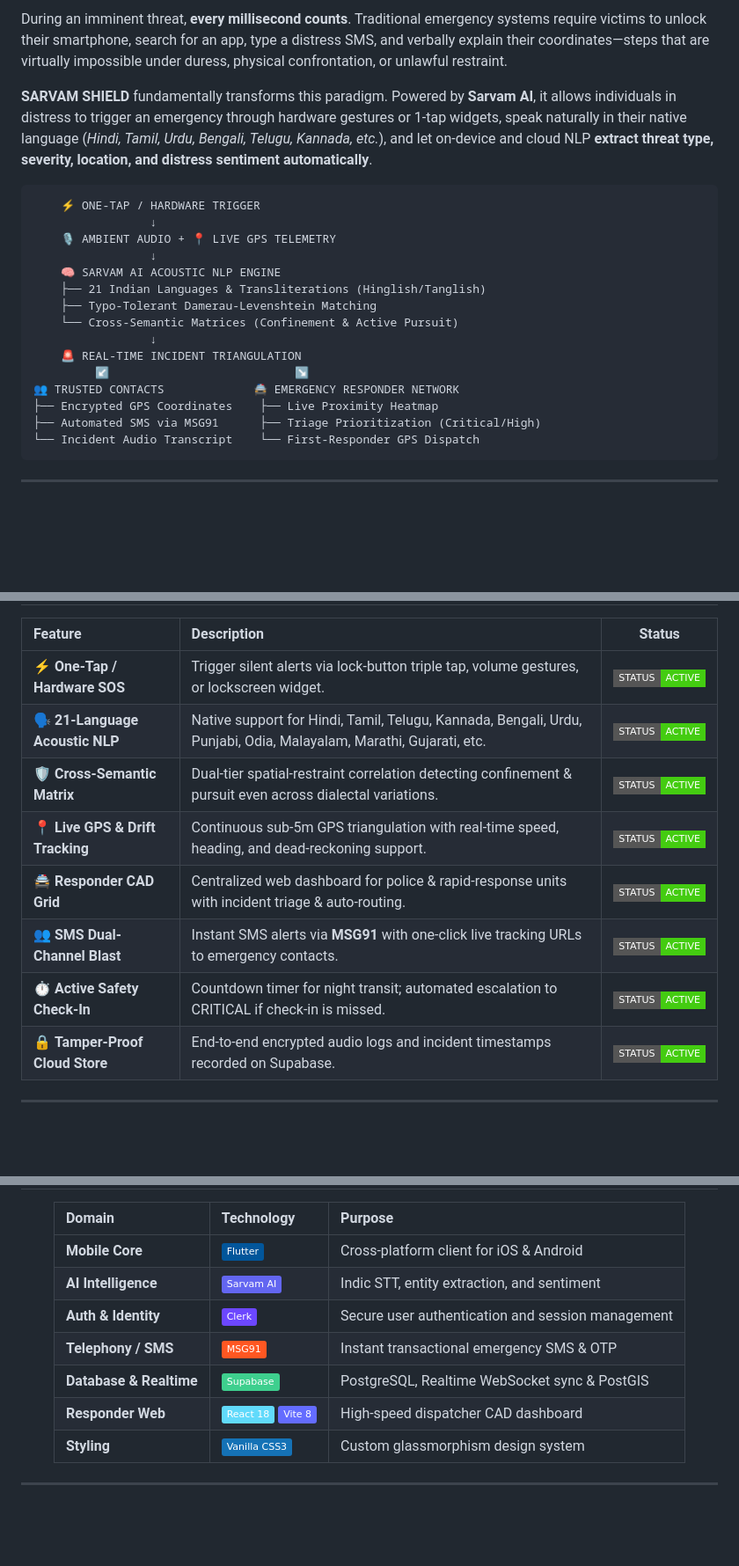
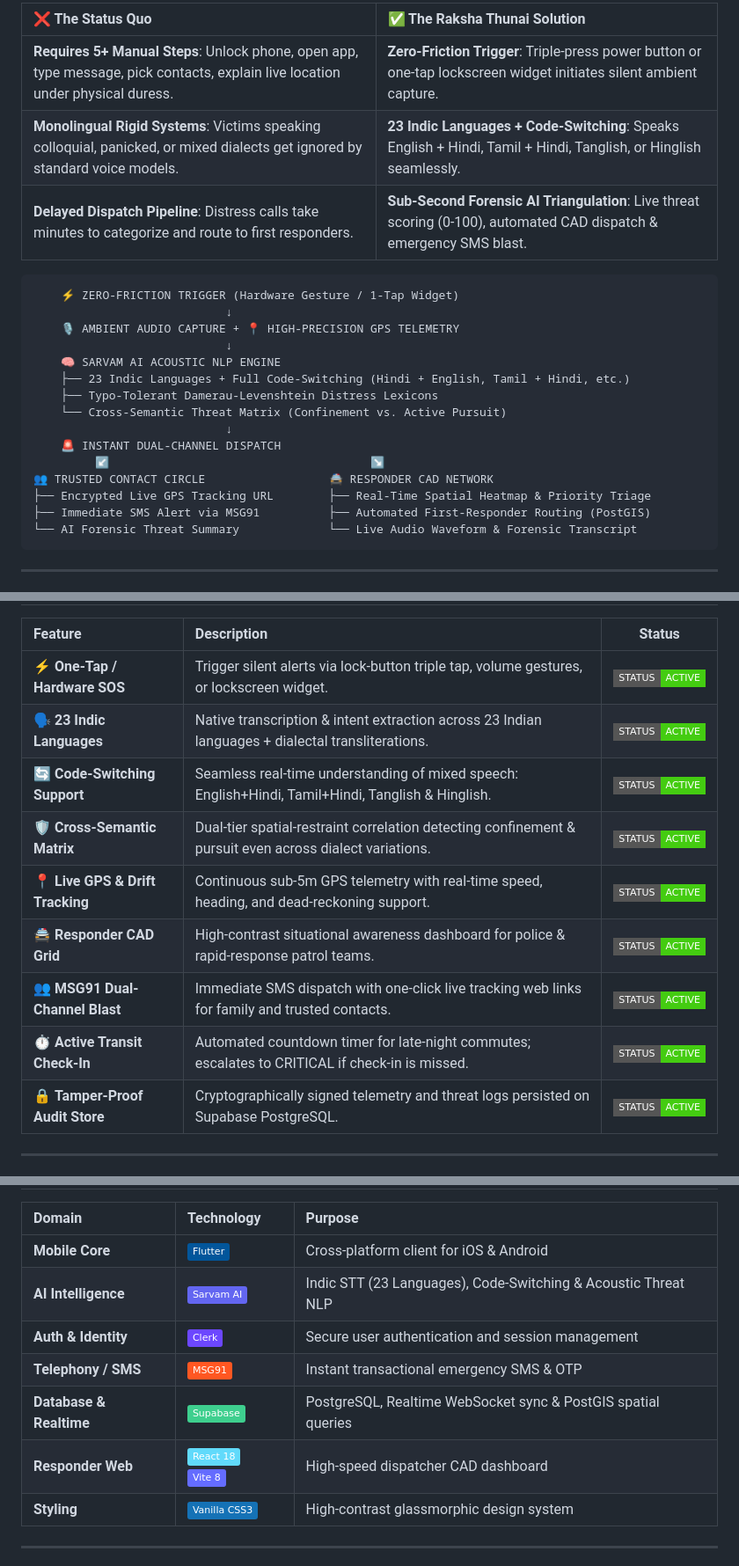
Before and after one commit to DharoonBalajii/ai-women-safety, a Markdown page: README.md, 3 parts joined by grey strips. Shown at 88% size. Drawn GitHub-style; badges without logos; blank space fills up the shorter version.

````diff
--- a/README.md
+++ b/README.md
@@ -31,24 +34,26 @@
 
-During an imminent threat, **every millisecond counts**. Traditional emergency systems require victims to unlock their smartphone, search for an app, type a distress SMS, and verbally explain their coordinates—steps that are virtually impossible under duress, physical confrontation, or unlawful restraint.
-
-**SARVAM SHIELD** fundamentally transforms this paradigm. Powered by **Sarvam AI**, it allows individuals in distress to trigger an emergency through hardware gestures or 1-tap widgets, speak naturally in their native language (*Hindi, Tamil, Urdu, Bengali, Telugu, Kannada, etc.*), and let on-device and cloud NLP **extract threat type, severity, location, and distress sentiment automatically**.
+| ❌ The Status Quo | ✅ The Raksha Thunai Solution |
+| :--- | :--- |
+| **Requires 5+ Manual Steps**: Unlock phone, open app, type message, pick contacts, explain live location under physical duress. | **Zero-Friction Trigger**: Triple-press power button or one-tap lockscreen widget initiates silent ambient capture. |
+| **Monolingual Rigid Systems**: Victims speaking colloquial, panicked, or mixed dialects get ignored by standard voice models. | **23 Indic Languages + Code-Switching**: Speaks English + Hindi, Tamil + Hindi, Tanglish, or Hinglish seamlessly. |
+| **Delayed Dispatch Pipeline**: Distress calls take minutes to categorize and route to first responders. | **Sub-Second Forensic AI Triangulation**: Live threat scoring (0-100), automated CAD dispatch & emergency SMS blast. |
 
 ```
-    ⚡ ONE-TAP / HARDWARE TRIGGER
-                 ↓
-    🎙️ AMBIENT AUDIO + 📍 LIVE GPS TELEMETRY
-                 ↓
+    ⚡ ZERO-FRICTION TRIGGER (Hardware Gesture / 1-Tap Widget)
+                            ↓
+    🎙️ AMBIENT AUDIO CAPTURE + 📍 HIGH-PRECISION GPS TELEMETRY
+                            ↓
     🧠 SARVAM AI ACOUSTIC NLP ENGINE
-    ├── 21 Indian Languages & Transliterations (Hinglish/Tanglish)
-    ├── Typo-Tolerant Damerau-Levenshtein Matching
-    └── Cross-Semantic Matrices (Confinement & Active Pursuit)
-                 ↓
-    🚨 REAL-TIME INCIDENT TRIANGULATION
-         ↙️                           ↘️
-👥 TRUSTED CONTACTS             🚔 EMERGENCY RESPONDER NETWORK
-├── Encrypted GPS Coordinates    ├── Live Proximity Heatmap
-├── Automated SMS via MSG91      ├── Triage Prioritization (Critical/High)
-└── Incident Audio Transcript    └── First-Responder GPS Dispatch
+    ├── 23 Indic Languages + Full Code-Switching (Hindi + English, Tamil + Hindi, etc.)
+    ├── Typo-Tolerant Damerau-Levenshtein Distress Lexicons
+    └── Cross-Semantic Threat Matrix (Confinement vs. Active Pursuit)
+                            ↓
+    🚨 INSTANT DUAL-CHANNEL DISPATCH
+         ↙️                                      ↘️
+👥 TRUSTED CONTACT CIRCLE                  🚔 RESPONDER CAD NETWORK
+├── Encrypted Live GPS Tracking URL        ├── Real-Time Spatial Heatmap & Priority Triage
+├── Immediate SMS Alert via MSG91          ├── Automated First-Responder Routing (PostGIS)
+└── AI Forensic Threat Summary             └── Live Audio Waveform & Forensic Transcript
 ```
 
 ---
@@ -167,14 +200,15 @@ During an imminent threat, **every millisecond counts**. Traditional emergency s
 
 | Feature | Description | Status |
 | :--- | :--- | :---: |
-| ⚡ **One-Tap / Hardware SOS** | Trigger silent alerts via lock-button triple tap, volume gestures, or lockscreen widget. | ![Live](https://img.shields.io/badge/STATUS-ACTIVE-brightgreen?style=flat-square) |
-| 🗣️ **21-Language Acoustic NLP** | Native support for Hindi, Tamil, Telugu, Kannada, Bengali, Urdu, Punjabi, Odia, Malayalam, Marathi, Gujarati, etc. | ![Live](https://img.shields.io/badge/STATUS-ACTIVE-brightgreen?style=flat-square) |
-| 🛡️ **Cross-Semantic Matrix** | Dual-tier spatial-restraint correlation detecting confinement & pursuit even across dialectal variations. | ![Live](https://img.shields.io/badge/STATUS-ACTIVE-brightgreen?style=flat-square) |
-| 📍 **Live GPS & Drift Tracking** | Continuous sub-5m GPS triangulation with real-time speed, heading, and dead-reckoning support. | ![Live](https://img.shields.io/badge/STATUS-ACTIVE-brightgreen?style=flat-square) |
-| 🚔 **Responder CAD Grid** | Centralized web dashboard for police & rapid-response units with incident triage & auto-routing. | ![Live](https://img.shields.io/badge/STATUS-ACTIVE-brightgreen?style=flat-square) |
-| 👥 **SMS Dual-Channel Blast** | Instant SMS alerts via **MSG91** with one-click live tracking URLs to emergency contacts. | ![Live](https://img.shields.io/badge/STATUS-ACTIVE-brightgreen?style=flat-square) |
-| ⏱️ **Active Safety Check-In** | Countdown timer for night transit; automated escalation to CRITICAL if check-in is missed. | ![Live](https://img.shields.io/badge/STATUS-ACTIVE-brightgreen?style=flat-square) |
-| 🔒 **Tamper-Proof Cloud Store** | End-to-end encrypted audio logs and incident timestamps recorded on Supabase. | ![Live](https://img.shields.io/badge/STATUS-ACTIVE-brightgreen?style=flat-square) |
+| ⚡ **One-Tap / Hardware SOS** | Trigger silent alerts via lock-button triple tap, volume gestures, or lockscreen widget. | ![Active](https://img.shields.io/badge/STATUS-ACTIVE-brightgreen?style=flat-square) |
+| 🗣️ **23 Indic Languages** | Native transcription & intent extraction across 23 Indian languages + dialectal transliterations. | ![Active](https://img.shields.io/badge/STATUS-ACTIVE-brightgreen?style=flat-square) |
+| 🔄 **Code-Switching Support** | Seamless real-time understanding of mixed speech: English+Hindi, Tamil+Hindi, Tanglish & Hinglish. | ![Active](https://img.shields.io/badge/STATUS-ACTIVE-brightgreen?style=flat-square) |
+| 🛡️ **Cross-Semantic Matrix** | Dual-tier spatial-restraint correlation detecting confinement & pursuit even across dialect variations. | ![Active](https://img.shields.io/badge/STATUS-ACTIVE-brightgreen?style=flat-square) |
+| 📍 **Live GPS & Drift Tracking** | Continuous sub-5m GPS telemetry with real-time speed, heading, and dead-reckoning support. | ![Active](https://img.shields.io/badge/STATUS-ACTIVE-brightgreen?style=flat-square) |
+| 🚔 **Responder CAD Grid** | High-contrast situational awareness dashboard for police & rapid-response patrol teams. | ![Active](https://img.shields.io/badge/STATUS-ACTIVE-brightgreen?style=flat-square) |
+| 👥 **MSG91 Dual-Channel Blast** | Immediate SMS dispatch with one-click live tracking web links for family and trusted contacts. | ![Active](https://img.shields.io/badge/STATUS-ACTIVE-brightgreen?style=flat-square) |
+| ⏱️ **Active Transit Check-In** | Automated countdown timer for late-night commutes; escalates to CRITICAL if check-in is missed. | ![Active](https://img.shields.io/badge/STATUS-ACTIVE-brightgreen?style=flat-square) |
+| 🔒 **Tamper-Proof Audit Store** | Cryptographically signed telemetry and threat logs persisted on Supabase PostgreSQL. | ![Active](https://img.shields.io/badge/STATUS-ACTIVE-brightgreen?style=flat-square) |
 
 ---
 
@@ -289,12 +310,12 @@ website demo/
 | Domain | Technology | Purpose |
 | :--- | :--- | :--- |
 | **Mobile Core** | ![Flutter](https://img.shields.io/badge/Flutter-02569B?logo=flutter&logoColor=white) | Cross-platform client for iOS & Android |
-| **AI Intelligence** | ![Sarvam AI](https://img.shields.io/badge/Sarvam_AI-6366f1?logo=openai&logoColor=white) | Indic STT, entity extraction, and sentiment |
+| **AI Intelligence** | ![Sarvam AI](https://img.shields.io/badge/Sarvam_AI-6366f1?logo=openai&logoColor=white) | Indic STT (23 Languages), Code-Switching & Acoustic Threat NLP |
 | **Auth & Identity** | ![Clerk](https://img.shields.io/badge/Clerk-6C47FF?logo=clerk&logoColor=white) | Secure user authentication and session management |
 | **Telephony / SMS** | ![MSG91](https://img.shields.io/badge/MSG91-FF5722?logo=twilio&logoColor=white) | Instant transactional emergency SMS & OTP |
-| **Database & Realtime** | ![Supabase](https://img.shields.io/badge/Supabase-3ECF8E?logo=supabase&logoColor=white) | PostgreSQL, Realtime WebSocket sync & PostGIS |
+| **Database & Realtime** | ![Supabase](https://img.shields.io/badge/Supabase-3ECF8E?logo=supabase&logoColor=white) | PostgreSQL, Realtime WebSocket sync & PostGIS spatial queries |
 | **Responder Web** | ![React](https://img.shields.io/badge/React_18-61DAFB?logo=react&logoColor=black) ![Vite](https://img.shields.io/badge/Vite_8-646CFF?logo=vite&logoColor=white) | High-speed dispatcher CAD dashboard |
-| **Styling** | ![CSS3](https://img.shields.io/badge/Vanilla_CSS3-1572B6?logo=css3&logoColor=white) | Custom glassmorphism design system |
+| **Styling** | ![CSS3](https://img.shields.io/badge/Vanilla_CSS3-1572B6?logo=css3&logoColor=white) | High-contrast glassmorphic design system |
 
 </div>
 
````
Also changed, not shown: other parts of README.md (+121 -108 lines).
